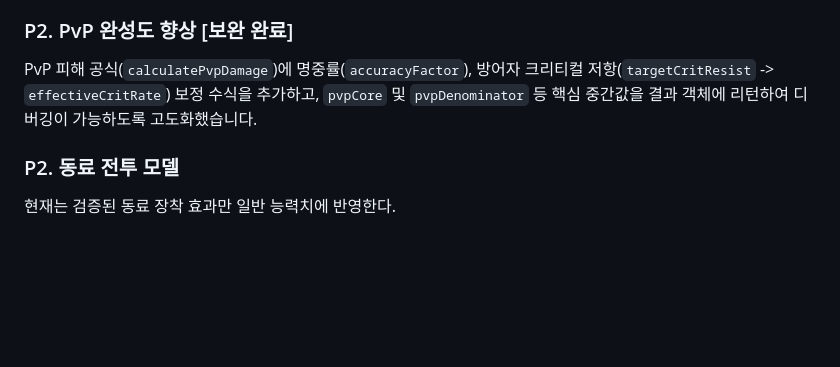
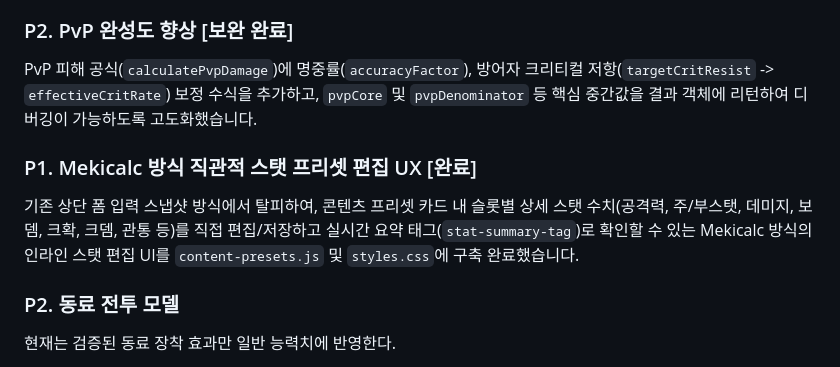
Before and after one commit to zlSomeonelz/Maplestory_Idle_Growth_Lab, a Markdown page: HANDOFF.md, the part around the change. Rendered like a GitHub page; blank space fills up the shorter version.

Commit message:
Update HANDOFF.md with completed Mekicalc-style Stat Preset Editor roadmap entry

```diff
--- a/HANDOFF.md
+++ b/HANDOFF.md
@@ -520,6 +520,10 @@ GitHub Pages는 정적 배포이며, 공개 페이지가 커밋 직후 바로
 
 PvP 피해 공식(`calculatePvpDamage`)에 명중률(`accuracyFactor`), 방어자 크리티컬 저항(`targetCritResist` -> `effectiveCritRate`) 보정 수식을 추가하고, `pvpCore` 및 `pvpDenominator` 등 핵심 중간값을 결과 객체에 리턴하여 디버깅이 가능하도록 고도화했습니다.
 
+### P1. Mekicalc 방식 직관적 스탯 프리셋 편집 UX [완료]
+
+기존 상단 폼 입력 스냅샷 방식에서 탈피하여, 콘텐츠 프리셋 카드 내 슬롯별 상세 스탯 수치(공격력, 주/부스탯, 데미지, 보뎀, 크확, 크뎀, 관통 등)를 직접 편집/저장하고 실시간 요약 태그(`stat-summary-tag`)로 확인할 수 있는 Mekicalc 방식의 인라인 스탯 편집 UI를 `content-presets.js` 및 `styles.css`에 구축 완료했습니다.
+
 ### P2. 동료 전투 모델
 
 현재는 검증된 동료 장착 효과만 일반 능력치에 반영한다.
```
